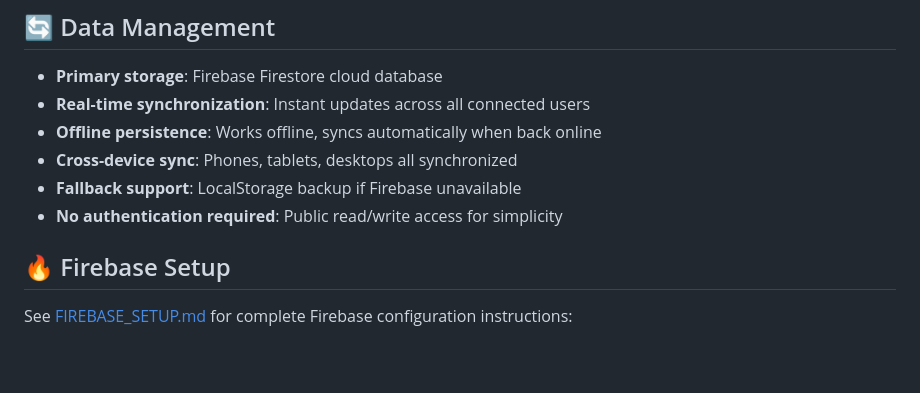
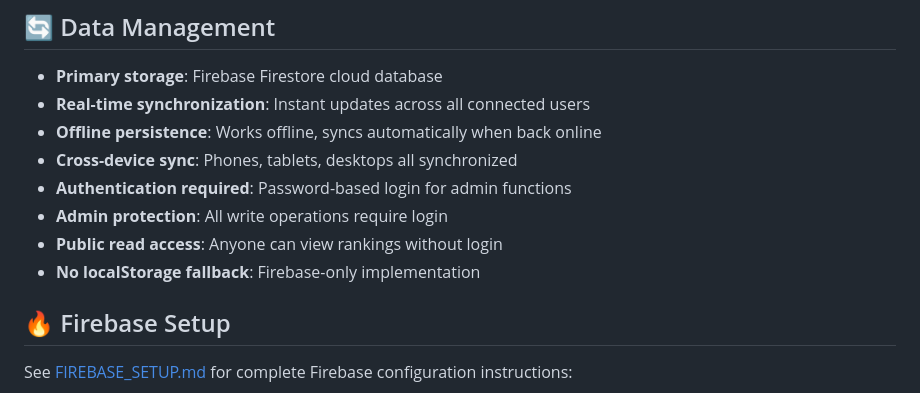
Before and after one commit to smarletta/hbs2026, a Markdown page: README.md, the part around one of its changes. GitHub-like rendering; blank space fills up the shorter version.

```diff
--- a/README.md
+++ b/README.md
@@ -105,8 +110,10 @@ hbs2026/
 - **Real-time synchronization**: Instant updates across all connected users
 - **Offline persistence**: Works offline, syncs automatically when back online
 - **Cross-device sync**: Phones, tablets, desktops all synchronized
-- **Fallback support**: LocalStorage backup if Firebase unavailable
-- **No authentication required**: Public read/write access for simplicity
+- **Authentication required**: Password-based login for admin functions
+- **Admin protection**: All write operations require login
+- **Public read access**: Anyone can view rankings without login
+- **No localStorage fallback**: Firebase-only implementation
 
 ## 🔥 Firebase Setup
 
```
Also changed, not shown: other parts of README.md (+19 -11 lines).
